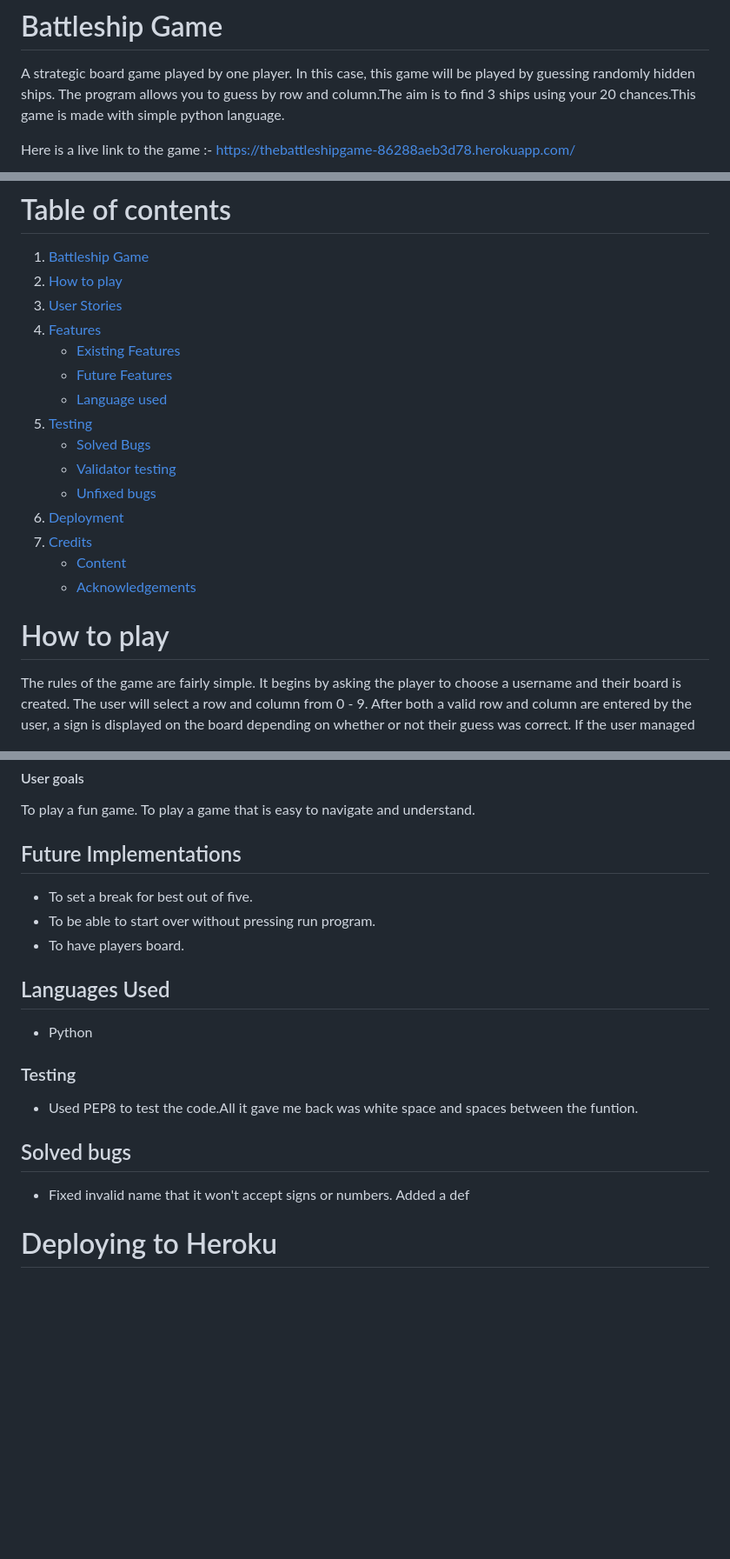
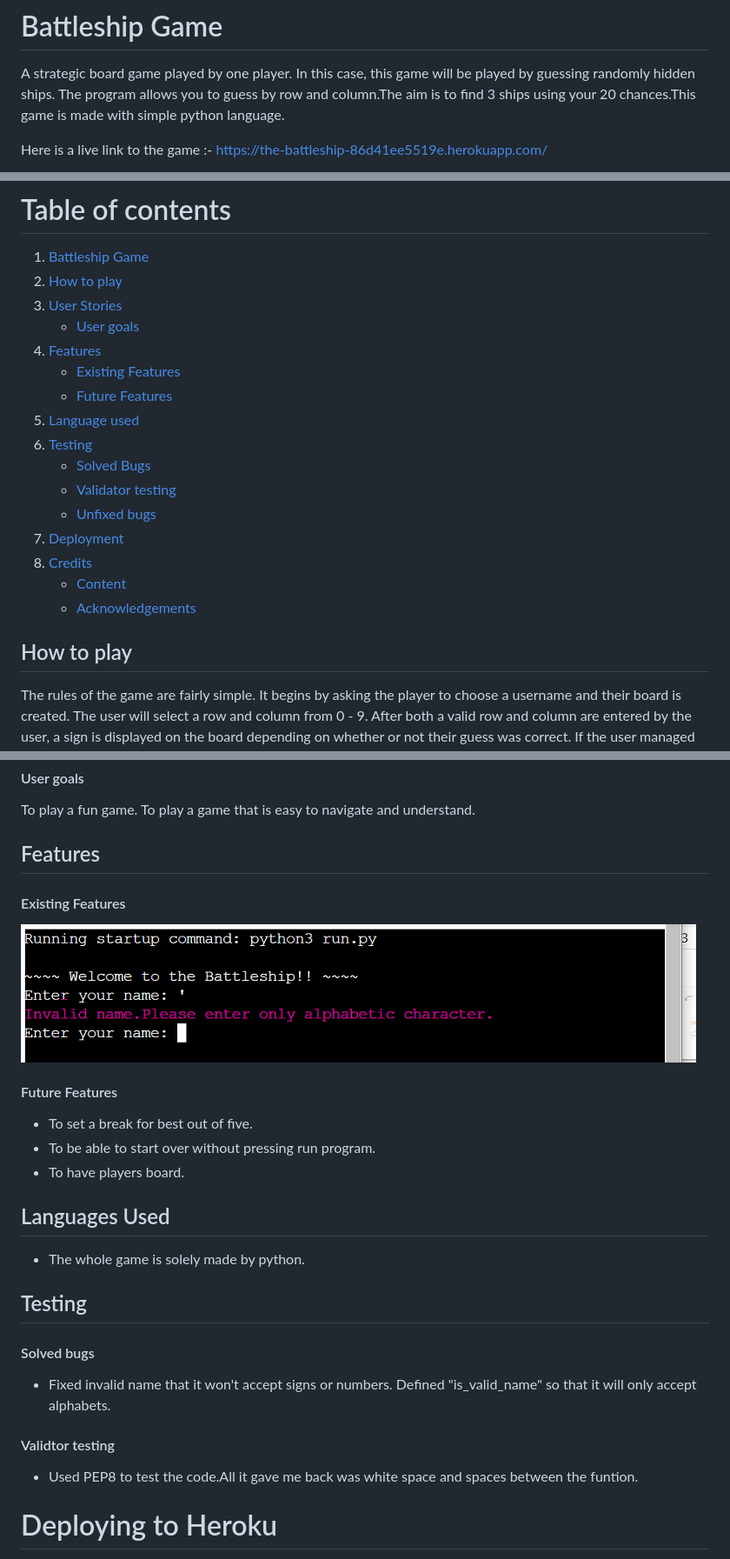
Before and after one commit to Sammy92dec/battleship-game, a Markdown page: README.md, 3 parts joined by grey strips. Shown: that part at 87% size. Rendered like a GitHub page; pictures changed too: assets/images/invalid1.png (added); blank space fills up the shorter version.

```diff
--- a/README.md
+++ b/README.md
@@ -2,5 +2,5 @@
 
 A strategic board game played by one player. In this case, this game will be played by guessing randomly hidden ships. The program allows you to guess by row and column.The aim is to find 3 ships using your 20 chances.This game is made with simple python language.
 
-Here is a live link to the game :- https://thebattleshipgame-86288aeb3d78.herokuapp.com/
+Here is a live link to the game :- https://the-battleship-86d41ee5519e.herokuapp.com/
 
@@ -10,20 +12,21 @@ Here is a live link to the game :- https://thebattleshipgame-86288aeb3d78.heroku
 1. [Battleship Game](#battleship-game)
 2. [How to play](#how-to-play)
 3. [User Stories](#user-stories)
+    * [User goals](#user-goals)
 4. [Features](#features)
     * [Existing Features](#existing-features)
     * [Future Features](#future-features)
-    * [Language used](#languages-used)
-5. [Testing](#testing)
+5. [Language used](#languages-used)
+6. [Testing](#testing)
     * [Solved Bugs](#solved-bugs)
     * [Validator testing](#validator-testing)
     * [Unfixed bugs](#unfixed-bugs)
-5. [Deployment](#deployment)
-6. [Credits](#credits)
+7. [Deployment](#deployment)
+8. [Credits](#credits)
     * [Content](#content)
     * [Acknowledgements](#acknowledgements)
 
-# How to play
+## How to play
 
 The rules of the game are fairly simple. It begins by asking the player to choose a username and their board is created. The user will select a row and column from 0 - 9. After both a valid row and column are entered by the user, a sign is displayed on the board depending on whether or not their guess was correct. If the user managed to hit a ship successfully, they are told their guess was correct by seeing "X" displayed on the board which corresponds with the row and column selected by the user. If their guess was incorrect, however "O" is displayed on the board. If the user happens to select a row or column outside of that range or enter an unrecognized key, they will be given an error message and asked to type in a valid row.
 
@@ -39,24 +42,27 @@ Easy to understand the structure of the webpage.
 To play a fun game.
 To  play a game that is easy to navigate and understand.
 
-## Future Implementations
+## Features
 
+#### Existing Features
+<img src="assets/images/invalid1.png" alt="Invalid display">
+
+#### Future Features
 - To set a break for best out of five.
 - To be able to start over without pressing run program.
 - To have players board.
 
 ## Languages Used
+- The whole game is solely made by python.
 
-- Python
+## Testing
 
-### Testing
+#### Solved bugs
 
+- Fixed invalid name that it won't accept signs or numbers. Defined "is_valid_name" so that it will only accept alphabets.
+
+#### Validtor testing
 - Used PEP8 to test the code.All it gave me back was white space and spaces between the funtion.
-
-## Solved bugs
-
-- Fixed invalid name that it won't accept signs or numbers.
-Added a def
 
 # Deploying to Heroku
 Go to Heroku, create account if you don't have and log in.
```
Also changed, not shown: other parts of README.md (+3 -1 lines), assets/images/newdis.png (added), 1 other file.
